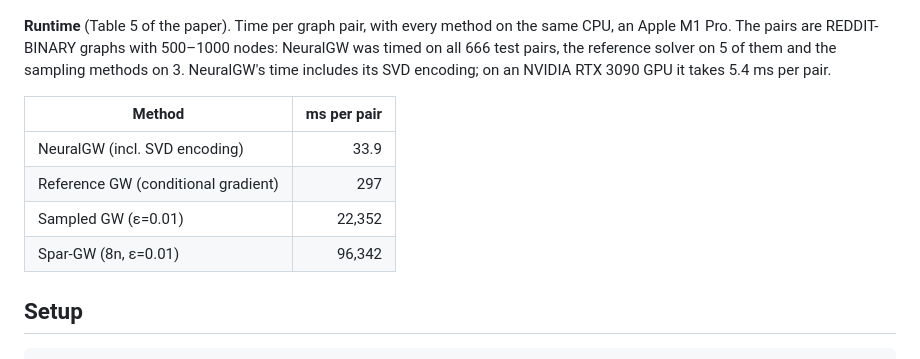
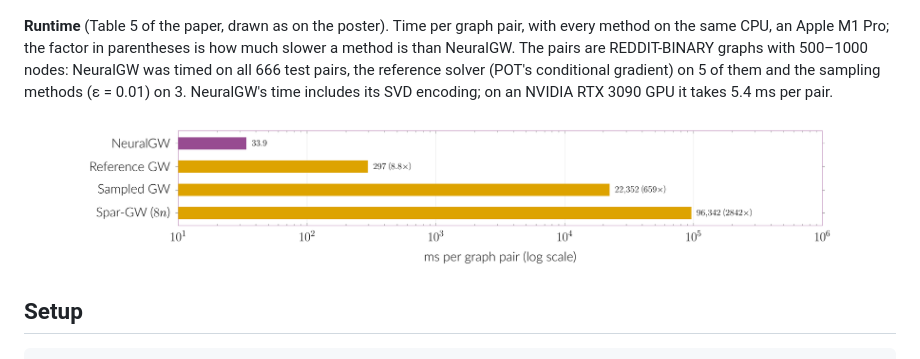
Before and after one commit to yuanxiqd/NeuralGW, a Markdown page: README.md, the part around the change. Rendered like a GitHub page; pictures changed too: assets/runtime_same_cpu.png (added).

Commit message:
Show the runtime as the poster's chart instead of a table
The README's runtime table becomes the bar chart from the NeurIPS
poster, cropped from the compiled poster PDF: the same four timings as
Table 5 of the paper (33.9, 297, 22,352 and 96,342 ms per pair on one
M1 Pro), on a log scale, with the slowdown factors 8.8x, 659x and
2842x relative to NeuralGW. The text keeps the solver and sampler
settings that the table rows carried.

Co-Authored-By: Claude Opus 5.5 <noreply@anthropic.com>

```diff
--- a/README.md
+++ b/README.md
@@ -40,17 +40,13 @@ another (column): NeuralGW on the left, WormholeGW on the right.
 
 <p align="center"><img src="assets/cross_domain_heatmap.png" width="720" alt="Heatmaps of the relative error of cross-domain prediction for NeuralGW and WormholeGW across MUTAG, BZR, COX2 and DHFR"></p>
 
-**Runtime** (Table 5 of the paper). Time per graph pair, with every method on the same CPU, an Apple M1 Pro.
-The pairs are REDDIT-BINARY graphs with 500–1000 nodes: NeuralGW was timed on all 666 test pairs, the
-reference solver on 5 of them and the sampling methods on 3. NeuralGW's time includes its SVD encoding;
-on an NVIDIA RTX 3090 GPU it takes 5.4 ms per pair.
+**Runtime** (Table 5 of the paper, drawn as on the poster). Time per graph pair, with every method on the
+same CPU, an Apple M1 Pro; the factor in parentheses is how much slower a method is than NeuralGW. The
+pairs are REDDIT-BINARY graphs with 500–1000 nodes: NeuralGW was timed on all 666 test pairs, the
+reference solver (POT's conditional gradient) on 5 of them and the sampling methods (ε = 0.01) on 3.
+NeuralGW's time includes its SVD encoding; on an NVIDIA RTX 3090 GPU it takes 5.4 ms per pair.
 
-| Method | ms per pair |
-|---|---:|
-| NeuralGW (incl. SVD encoding) | 33.9 |
-| Reference GW (conditional gradient) | 297 |
-| Sampled GW (ε=0.01) | 22,352 |
-| Spar-GW (8n, ε=0.01) | 96,342 |
+<p align="center"><img src="assets/runtime_same_cpu.png" width="760" alt="Time per graph pair on one Apple M1 Pro CPU, log scale: NeuralGW 33.9 ms, reference GW 297 ms (8.8 times slower), Sampled GW 22,352 ms (659 times), Spar-GW (8n) 96,342 ms (2842 times)"></p>
 
 ## Setup
 
```
